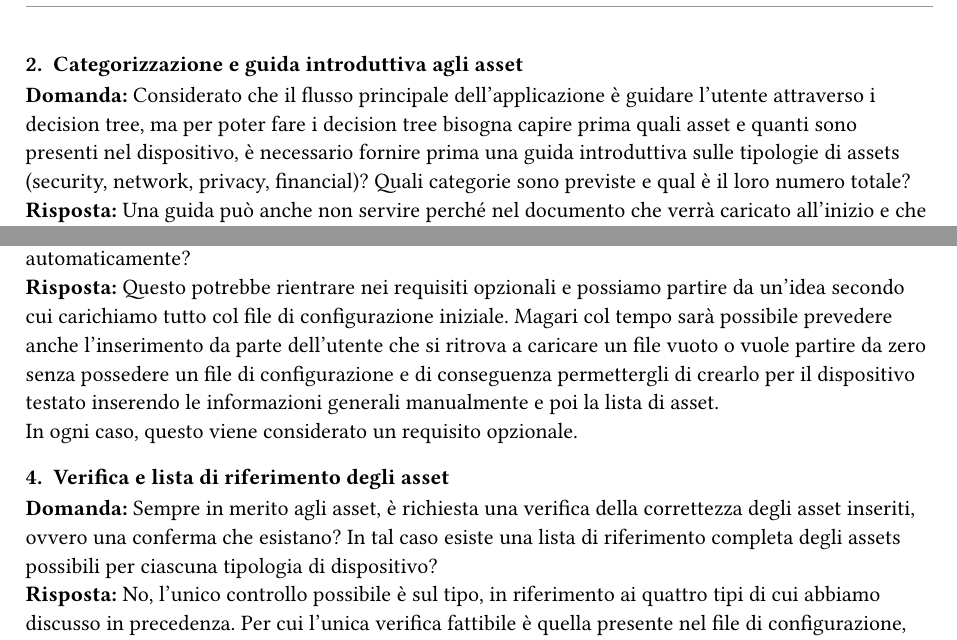
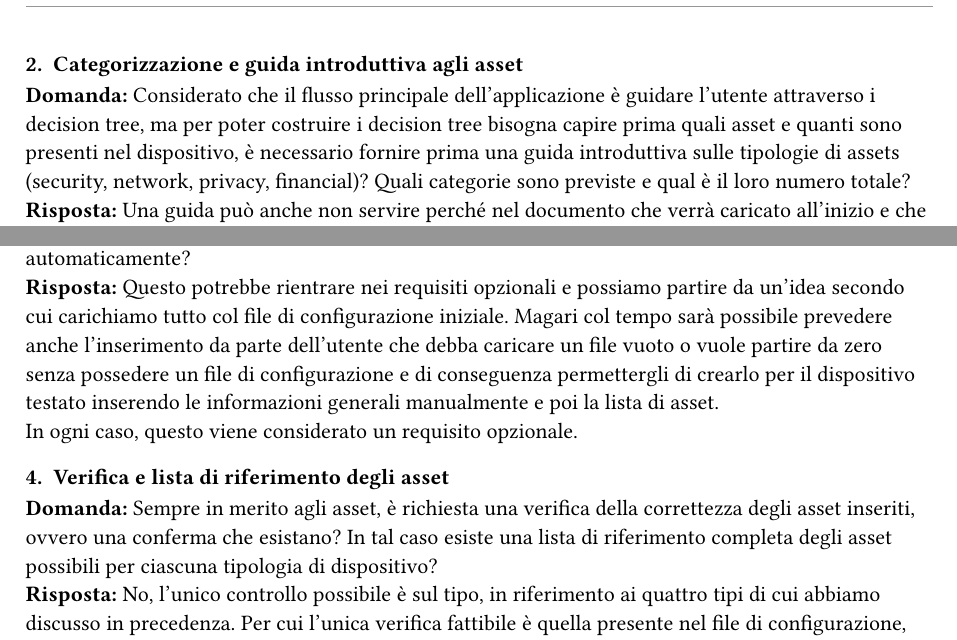
Before and after one commit to CoderiusGroup/Documentazione, a Typst document (src/RTB/Verbali/Esterni/VerbaleEsterno-2026-04-17.typ): two parts of page 5 of 7, joined at a grey line, cut so that both start at the same text. Compiled offline with Typst 0.15.

Commit message:
Update  (Verbale): VE-2026-04-17
More fixes

```diff
--- a/src/RTB/Verbali/Esterni/VerbaleEsterno-2026-04-17.typ
+++ b/src/RTB/Verbali/Esterni/VerbaleEsterno-2026-04-17.typ
@@ -140,16 +140,16 @@ Di seguito vengono riportate le domande poste dal team e le risposte fornite dal
 #pagebreak()
 
 #heading(level: 3, numbering: none, outlined: false)[2. Categorizzazione e guida introduttiva agli asset]
-*Domanda:* Considerato che il flusso principale dell’applicazione è guidare l’utente attraverso i decision tree, ma per poter fare i decision tree bisogna capire prima quali asset e quanti sono presenti nel dispositivo, è necessario fornire prima una guida introduttiva sulle tipologie di assets (security, network, privacy, financial)? Quali categorie sono previste e qual è il loro numero totale? \
+*Domanda:* Considerato che il flusso principale dell’applicazione è guidare l’utente attraverso i decision tree, ma per poter costruire i decision tree bisogna capire prima quali asset e quanti sono presenti nel dispositivo, è necessario fornire prima una guida introduttiva sulle tipologie di assets (security, network, privacy, financial)? Quali categorie sono previste e qual è il loro numero totale? \
 *Risposta:* Una guida può anche non servire perché nel documento che verrà caricato all'inizio e che descrive il dispositivo si ipotizza ci sia una lista di asset relativi a quel dispositivo che sono divisi principalmente in _security asset_ e _network asset_, che sono presenti sostanzialmente nei requisiti forniti e sono divisi in categorie distinte: security function, security parameters, network function, network configuration. \
 Alla fine ci saranno quattro tipi in totale con due liste dedicate a security asset e network asset, ciascuno potrà avere uno dei due tipi e uno dei due sottotipi.
 
 #heading(level: 3, numbering: none, outlined: false)[3. Modalità di inserimento degli asset]
 *Domanda:* In riferimento al workflow discusso nella riunione precedente: una volta che l’utente ha caricato il documento di specifiche del dispositivo radio, con quale modalità vengono inseriti gli asset? È previsto che vengano aggiunti singolarmente tramite input manuale, importati tramite file in uno dei formati supportati dall’applicazione, o è previsto che il sistema li suggerisca automaticamente? \
-*Risposta:* Questo potrebbe rientrare nei requisiti opzionali e possiamo partire da un'idea secondo cui carichiamo tutto col file di configurazione iniziale. Magari col tempo sarà possibile prevedere anche l'inserimento da parte dell'utente che si ritrova a caricare un file vuoto o vuole partire da zero senza possedere un file di configurazione e di conseguenza permettergli di crearlo per il dispositivo testato inserendo le informazioni generali manualmente e poi la lista di asset. \ In ogni caso, questo viene considerato un requisito opzionale.
+*Risposta:* Questo potrebbe rientrare nei requisiti opzionali e possiamo partire da un'idea secondo cui carichiamo tutto col file di configurazione iniziale. Magari col tempo sarà possibile prevedere anche l'inserimento da parte dell'utente che debba caricare un file vuoto o vuole partire da zero senza possedere un file di configurazione e di conseguenza permettergli di crearlo per il dispositivo testato inserendo le informazioni generali manualmente e poi la lista di asset. \ In ogni caso, questo viene considerato un requisito opzionale.
 
 #heading(level: 3, numbering: none, outlined: false)[4. Verifica e lista di riferimento degli asset]
-*Domanda:*  Sempre in merito agli asset, è richiesta una verifica della correttezza degli asset inseriti, ovvero una conferma che esistano? In tal caso esiste una lista di riferimento completa degli assets possibili per ciascuna tipologia di dispositivo? \
+*Domanda:*  Sempre in merito agli asset, è richiesta una verifica della correttezza degli asset inseriti, ovvero una conferma che esistano? In tal caso esiste una lista di riferimento completa degli asset possibili per ciascuna tipologia di dispositivo? \
 *Risposta:* No, l'unico controllo possibile è sul tipo, in riferimento ai quattro tipi di cui abbiamo discusso in precedenza. Per cui l'unica verifica fattibile è quella presente nel file di configurazione, quando viene preso in input e si controlla che non ci sia un asset che abbia un tipo differente.\
 Riguardo al nome, alla descrizione e a tutti gli altri campi non è presente una lista di riferimento per cui controllare che siano effettivamente validi, perciò ci si affida al fatto che vengano scritti in maniera corretta.
 
```
Also changed, not shown: src/RTB/Verbali/Esterni/VerbaleEsterno-2026-04-17.typ (2 more changed lines).
